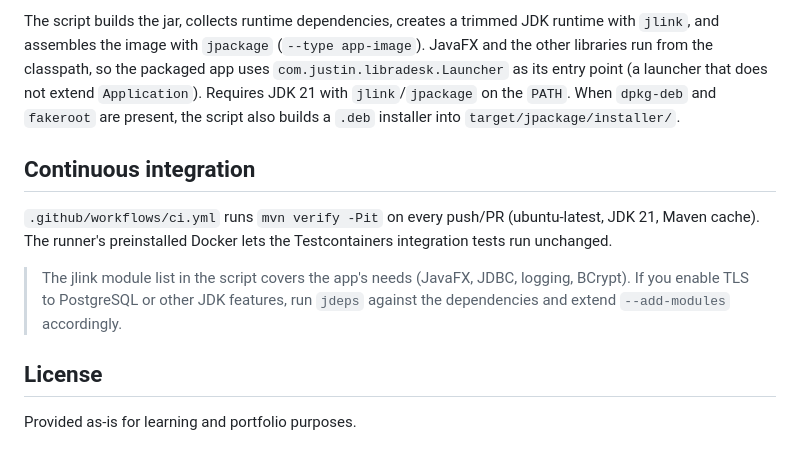
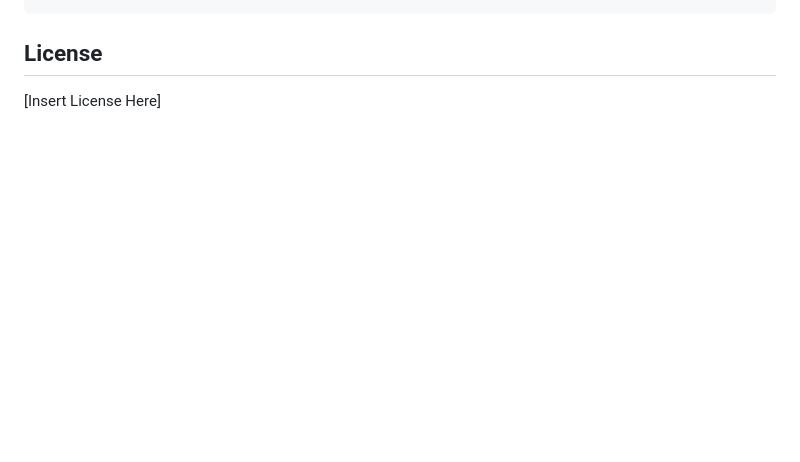
Before and after one commit to Justin21523/library-desk, a Markdown page: README.md, the part around one of its changes. Drawn GitHub-style; blank space fills up the shorter version.

```diff
--- a/README.md
+++ b/README.md
@@ -171,21 +80,2 @@ with:
-The script builds the jar, collects runtime dependencies, creates a trimmed JDK
-runtime with `jlink`, and assembles the image with `jpackage` (`--type
-app-image`). JavaFX and the other libraries run from the classpath, so the
-packaged app uses `com.justin.libradesk.Launcher` as its entry point (a launcher
-that does not extend `Application`). Requires JDK 21 with `jlink`/`jpackage` on
-the `PATH`. When `dpkg-deb` and `fakeroot` are present, the script also builds a
-`.deb` installer into `target/jpackage/installer/`.
-
-## Continuous integration
-
-`.github/workflows/ci.yml` runs `mvn verify -Pit` on every push/PR
-(ubuntu-latest, JDK 21, Maven cache). The runner's preinstalled Docker lets the
-Testcontainers integration tests run unchanged.
-
-> The jlink module list in the script covers the app's needs (JavaFX, JDBC,
-> logging, BCrypt). If you enable TLS to PostgreSQL or other JDK features, run
-> `jdeps` against the dependencies and extend `--add-modules` accordingly.
-
 ## License
-
-Provided as-is for learning and portfolio purposes.
+[Insert License Here]
```
Also changed, not shown: other parts of README.md (+59 -150 lines).
